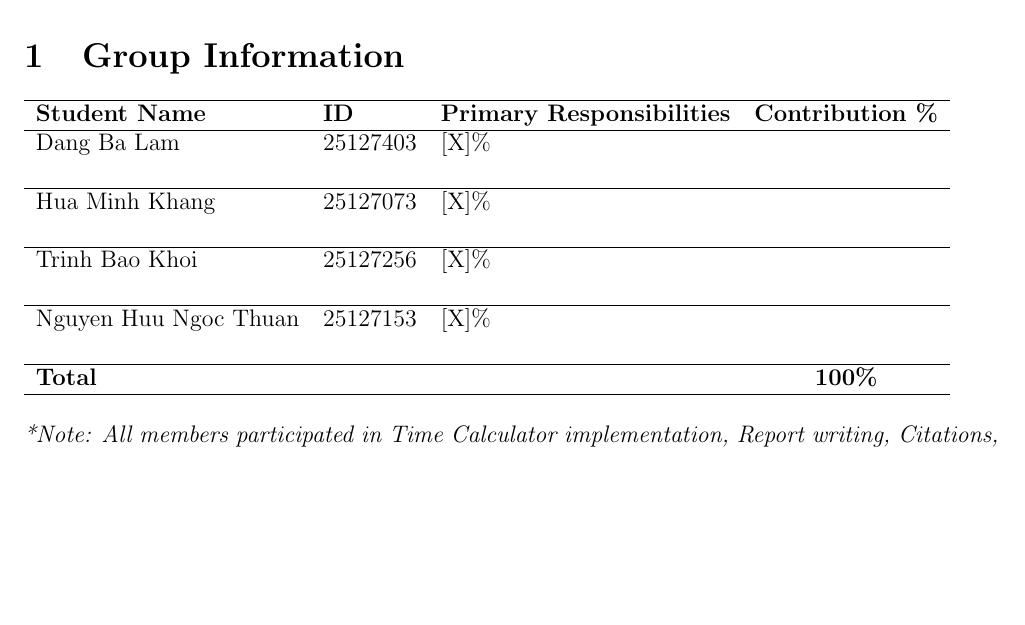
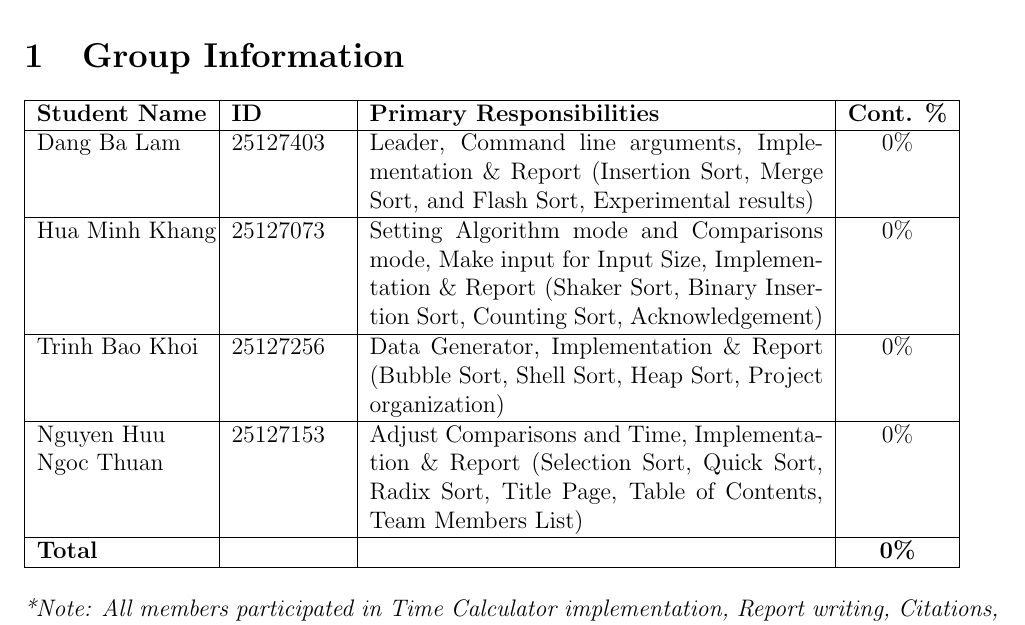
Before and after one commit to 1am1am/DSA-sort-project-TH, a LaTeX document (report/main.tex, which reads report/content/group-information.tex): part of page 4 of 37, cut so that both start at the same text, the shorter picture padded with empty space. Compiled offline with pdfLaTeX.

Commit message:
Fix table

```diff
--- a/report/content/group-information.tex
+++ b/report/content/group-information.tex
@@ -1,23 +1,19 @@
 \section{Group Information}
 
 \noindent
-\begin{tabular}{lllc}
+\begin{tabular}{|p{3cm}|p{2cm}|p{8cm}|c|} % Chỉnh độ rộng các cột tại đây
 \hline
-\textbf{Student Name} & \textbf{ID} & \textbf{Primary Responsibilities} & \textbf{Contribution \%} \\
+\textbf{Student Name} & \textbf{ID} & \textbf{Primary Responsibilities} & \textbf{Cont. \%} \\
 \hline
-Dang Ba Lam & 25127403 &  [X]\% \\  \\ \hline
+\makebox[\textwidth][l]{Dang Ba Lam} & 25127403 & Leader, Command line arguments, Implementation \& Report (Insertion Sort, Merge Sort, and Flash Sort, Experimental results) & 0\% \\ \hline
 
-Hua Minh Khang & 25127073&  [X]\% \\
-\\ \hline
+\makebox[\textwidth][l]{Hua Minh Khang} & 25127073 & Setting Algorithm mode and Comparisons mode, Make input for Input Size, Implementation \& Report (Shaker Sort, Binary Insertion Sort, Counting Sort, Acknowledgement) & 0\% \\ \hline
 
-Trinh Bao Khoi & 25127256 & [X]\% \\
-& &\\ \hline
+\makebox[\textwidth][l]{Trinh Bao Khoi} & 25127256 & Data Generator, Implementation \& Report (Bubble Sort, Shell Sort, Heap Sort, Project organization) & 0\% \\ \hline
 
-Nguyen Huu Ngoc Thuan & 25127153 &[X]\% \\
-& &  \\ \hline
+\makebox[\textwidth][l]{Nguyen Huu} Ngoc Thuan & 25127153 & Adjust Comparisons and Time, Implementation \& Report (Selection Sort, Quick Sort, Radix Sort, Title Page, Table of Contents, Team Members List) & 0\% \\ \hline
 
-\textbf{Total} & & & \textbf{100\%} \\
-\hline
+\textbf{Total} & & & \textbf{0\%} \\ \hline
 \end{tabular}
 
 \vspace{0.5cm}
```
Also changed, not shown: report/main.pdf, 3 other files.
